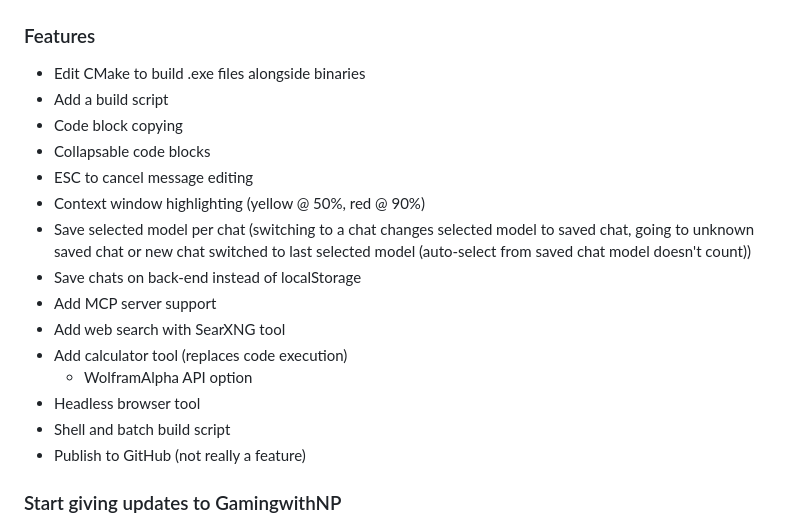
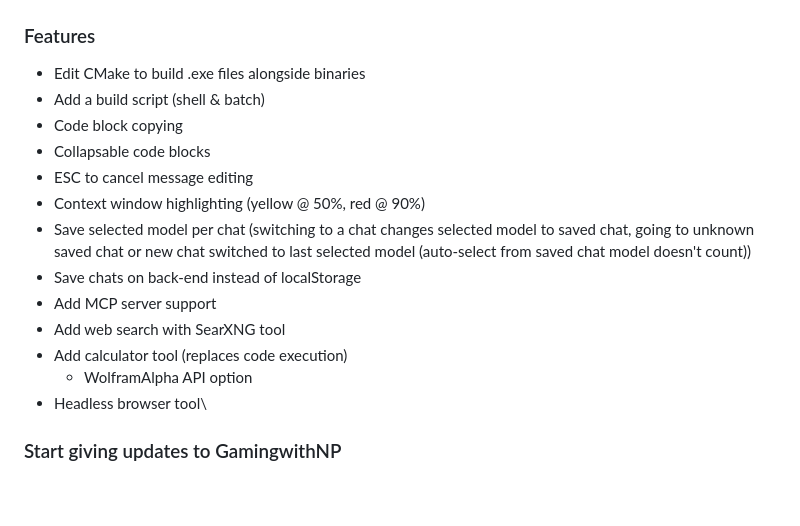
Before and after one commit to Lumyxen/ControlPanel, a Markdown page: TODO.md, the part around the change. Drawn GitHub-style; blank space fills up the shorter version.

```diff
--- a/TODO.md
+++ b/TODO.md
@@ -12,7 +12,7 @@
 ## AI Chat-box
 ### Features
 - Edit CMake to build .exe files alongside binaries
-- Add a build script
+- Add a build script (shell & batch)
 - Code block copying
 - Collapsable code blocks
 - ESC to cancel message editing
@@ -23,9 +23,7 @@
 - Add web search with SearXNG tool
 - Add calculator tool (replaces code execution)
   - WolframAlpha API option
-- Headless browser tool
-- Shell and batch build script
-- Publish to GitHub (not really a feature)
+- Headless browser tool\
 ### Start giving updates to GamingwithNP
 - Mobile UI support
 - Change notice styling that back-end and/or an API connection is offline or lost
```
Also changed, not shown: README.md (+1 -1 lines).
